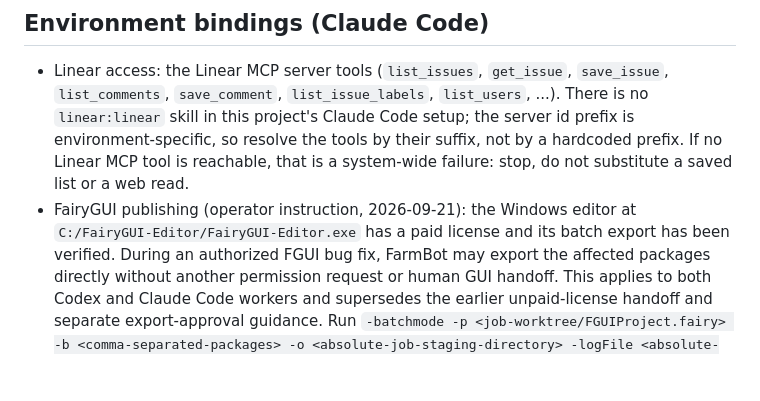
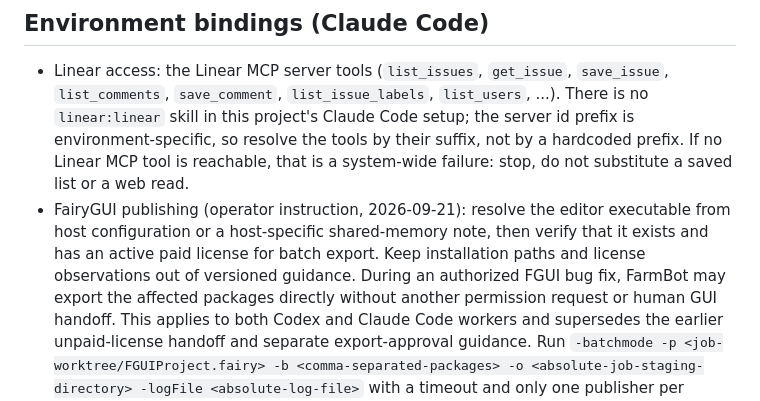
Before and after one commit to Kuaiwa-Network/farm-linear-agent, a Markdown page: references/repo-map.md, the part around the change. GitHub-like rendering; blank space fills up the shorter version.

Commit message:
update mds

```diff
--- a/references/repo-map.md
+++ b/references/repo-map.md
@@ -90,9 +90,11 @@ this contract. Missing generators remain explicit verification gaps or blockers.
   resolve the tools by their suffix, not by a hardcoded prefix. If no Linear
   MCP tool is reachable, that is a system-wide failure: stop, do not
   substitute a saved list or a web read.
-- FairyGUI publishing (operator instruction, 2026-09-21): the Windows editor at
-  `C:/FairyGUI-Editor/FairyGUI-Editor.exe` has a paid license and its batch export
-  has been verified. During an authorized FGUI bug fix, FarmBot may export the
+- FairyGUI publishing (operator instruction, 2026-09-21): resolve the editor
+  executable from host configuration or a host-specific shared-memory note,
+  then verify that it exists and has an active paid license for batch export.
+  Keep installation paths and license observations out of versioned guidance.
+  During an authorized FGUI bug fix, FarmBot may export the
   affected packages directly without another permission request or human GUI
   handoff. This applies to both Codex and Claude Code workers and supersedes the
   earlier unpaid-license handoff and separate export-approval guidance.
```
Also changed, not shown: docs/operating-contract.md (+3 -2 lines).
